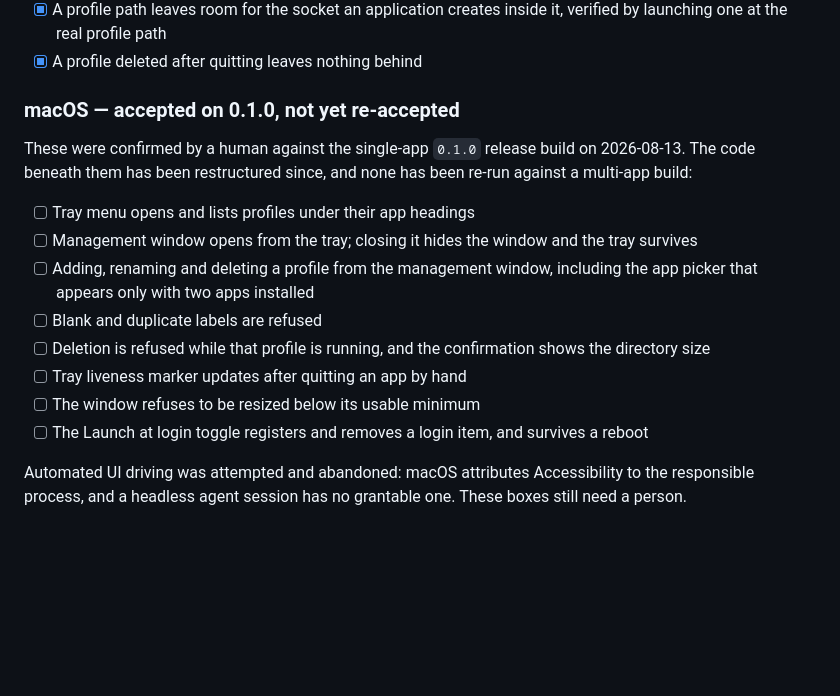
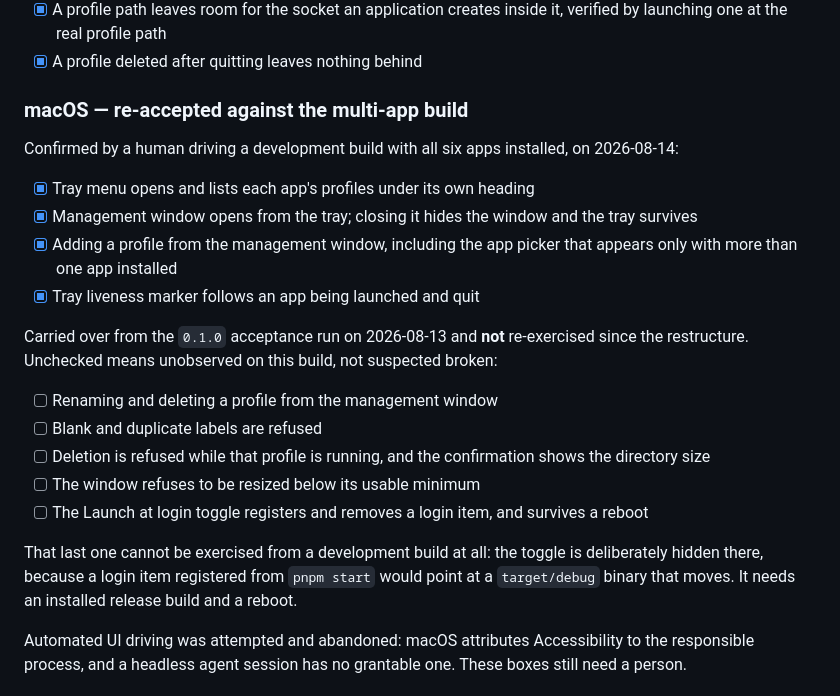
Before and after one commit to burnabyjudicial666/agent-profiles, a Markdown page: README.md, the part around the change. GitHub-like rendering; blank space fills up the shorter version.

Commit message:
docs: record what the multi-app build has actually been driven through
Four of the eight carried-over boxes were exercised by hand on a
development build with all six apps installed. The rest stay unchecked
rather than assumed: unchecked means unobserved, which is the only thing
that makes a checked box worth anything.

Launch at login is called out separately because it cannot be tested
this way at all -- the toggle is hidden in development builds, so no
amount of driving one will settle it.

Co-Authored-By: Claude Opus 5 (1M context) <noreply@anthropic.com>

```diff
--- a/README.md
+++ b/README.md
@@ -138,18 +138,24 @@ Confirmed by the harness driving the real Claude Desktop and ChatGPT installatio
 - [x] A profile path leaves room for the socket an application creates inside it, verified by launching one at the real profile path
 - [x] A profile deleted after quitting leaves nothing behind
 
-### macOS — accepted on 0.1.0, not yet re-accepted
+### macOS — re-accepted against the multi-app build
 
-These were confirmed by a human against the single-app `0.1.0` release build on 2026-08-13. The code beneath them has been restructured since, and none has been re-run against a multi-app build:
+Confirmed by a human driving a development build with all six apps installed, on 2026-08-14:
 
-- [ ] Tray menu opens and lists profiles under their app headings
-- [ ] Management window opens from the tray; closing it hides the window and the tray survives
-- [ ] Adding, renaming and deleting a profile from the management window, including the app picker that appears only with two apps installed
+- [x] Tray menu opens and lists each app's profiles under its own heading
+- [x] Management window opens from the tray; closing it hides the window and the tray survives
+- [x] Adding a profile from the management window, including the app picker that appears only with more than one app installed
+- [x] Tray liveness marker follows an app being launched and quit
+
+Carried over from the `0.1.0` acceptance run on 2026-08-13 and **not** re-exercised since the restructure. Unchecked means unobserved on this build, not suspected broken:
+
+- [ ] Renaming and deleting a profile from the management window
 - [ ] Blank and duplicate labels are refused
 - [ ] Deletion is refused while that profile is running, and the confirmation shows the directory size
-- [ ] Tray liveness marker updates after quitting an app by hand
 - [ ] The window refuses to be resized below its usable minimum
 - [ ] The Launch at login toggle registers and removes a login item, and survives a reboot
+
+That last one cannot be exercised from a development build at all: the toggle is deliberately hidden there, because a login item registered from `pnpm start` would point at a `target/debug` binary that moves. It needs an installed release build and a reboot.
 
 Automated UI driving was attempted and abandoned: macOS attributes Accessibility to the responsible process, and a headless agent session has no grantable one. These boxes still need a person.
 
```
